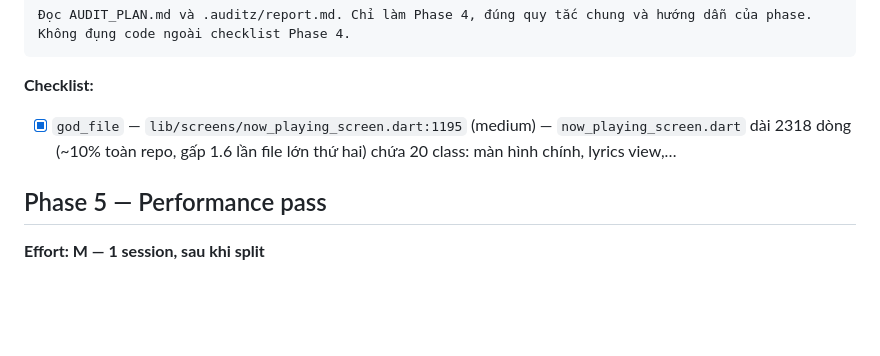
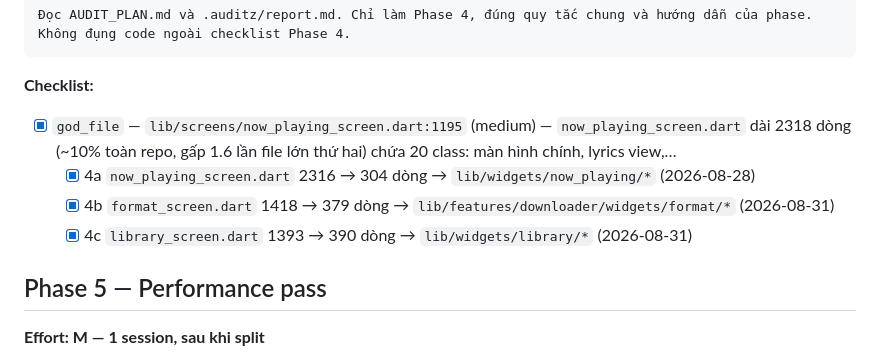
Before and after one commit to Khanq91/Muzicz, a Markdown page: plan/AUDIT_PLAN.md, the part around one of its changes. Rendered like a GitHub page; blank space fills up the shorter version.

Commit message:
docs(audit): tick Phase 4b/4c, add split + verification + build-env notes [phase4b-end] [phase4c-end]
Co-Authored-By: Claude Fable 5 <noreply@anthropic.com>

```diff
--- a/plan/AUDIT_PLAN.md
+++ b/plan/AUDIT_PLAN.md
@@ -79,6 +79,9 @@ CHỈ DI CHUYỂN CODE, cấm đổi behavior, cấm 'tiện tay cải thiện'.
 
 **Checklist:**
 - [x] `god_file` — `lib/screens/now_playing_screen.dart:1195` (medium) — `now_playing_screen.dart` dài 2318 dòng (~10% toàn repo, gấp 1.6 lần file lớn thứ hai) chứa 20 class: màn hình chính, lyrics view,…
+  - [x] 4a `now_playing_screen.dart` 2316 → 304 dòng → `lib/widgets/now_playing/*` (2026-08-28)
+  - [x] 4b `format_screen.dart` 1418 → 379 dòng → `lib/features/downloader/widgets/format/*` (2026-08-31)
+  - [x] 4c `library_screen.dart` 1393 → 390 dòng → `lib/widgets/library/*` (2026-08-31)
 
 ## Phase 5 — Performance pass
 **Effort: M — 1 session, sau khi split**
```
Also changed, not shown: other parts of plan/AUDIT_PLAN.md (+7 -0 lines).
